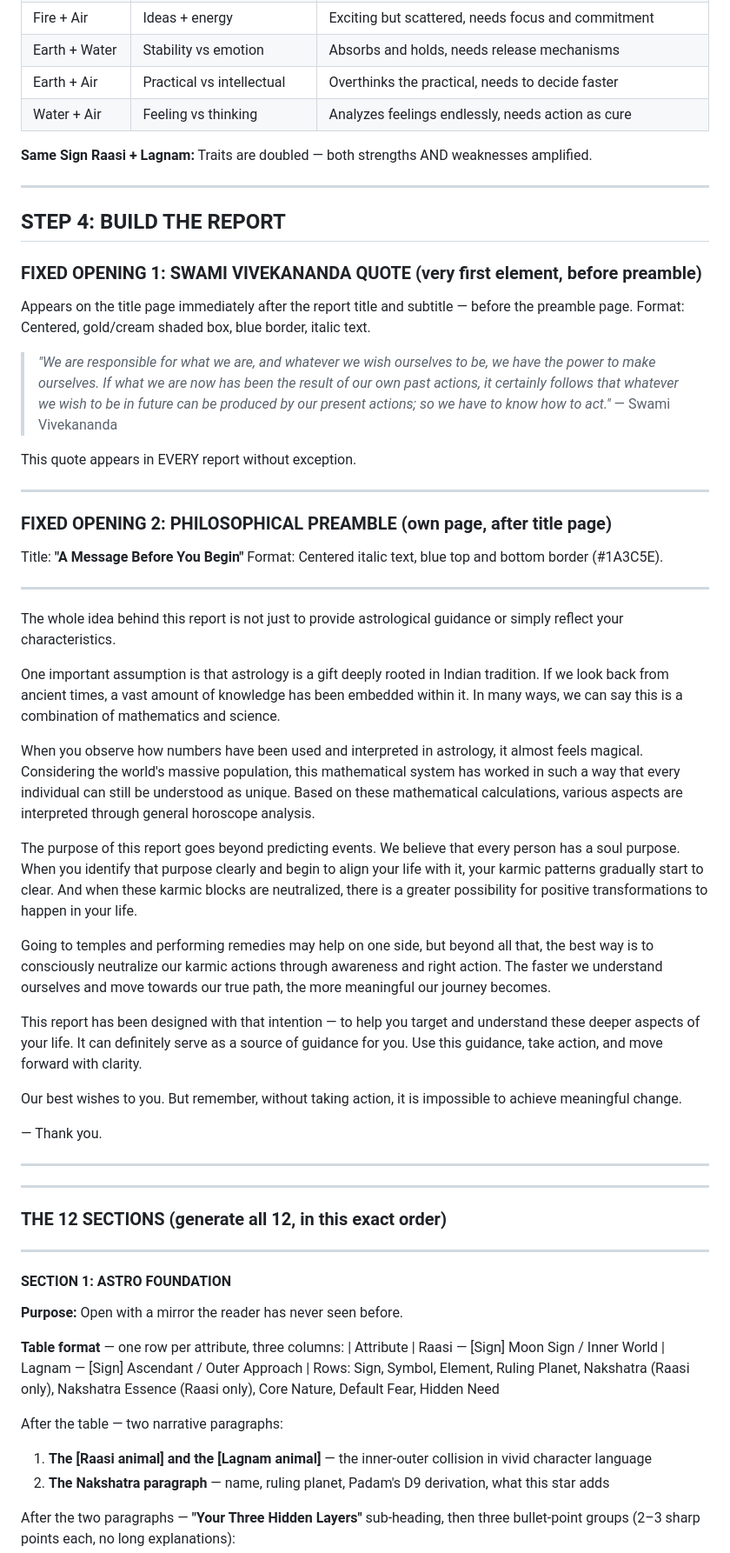
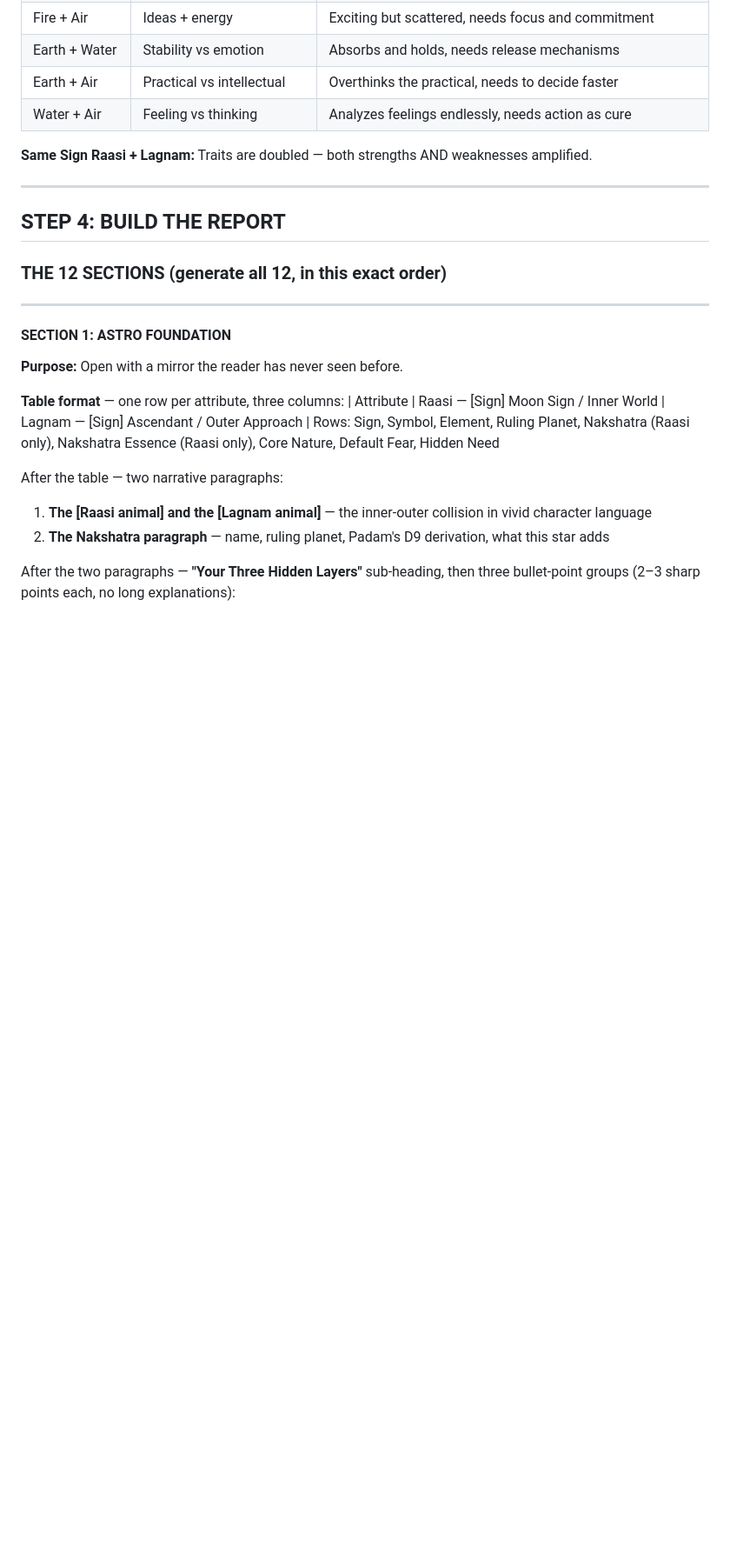
Before and after one commit to vd8761/astroraja, a Markdown page: src/lib/skill.md, the part around the change. Shown at 87% size. Drawn GitHub-style; blank space fills up the shorter version.

Commit message:
chore: remove hardcoded preamble from AI skill prompt so AI starts at Astro Foundation

```diff
--- a/src/lib/skill.md
+++ b/src/lib/skill.md
@@ -216,44 +216,6 @@ Before writing a single word of the report, perform this analysis:
 ---
 
 ## STEP 4: BUILD THE REPORT
-
-### FIXED OPENING 1: SWAMI VIVEKANANDA QUOTE (very first element, before preamble)
-
-Appears on the title page immediately after the report title and subtitle — before the preamble page.
-Format: Centered, gold/cream shaded box, blue border, italic text.
-
-> *"We are responsible for what we are, and whatever we wish ourselves to be, we have the power to make ourselves. If what we are now has been the result of our own past actions, it certainly follows that whatever we wish to be in future can be produced by our present actions; so we have to know how to act."*
-> — Swami Vivekananda
-
-This quote appears in EVERY report without exception.
-
----
-
-### FIXED OPENING 2: PHILOSOPHICAL PREAMBLE (own page, after title page)
-
-Title: **"A Message Before You Begin"**
-Format: Centered italic text, blue top and bottom border (#1A3C5E).
-
----
-The whole idea behind this report is not just to provide astrological guidance or simply reflect your characteristics.
-
-One important assumption is that astrology is a gift deeply rooted in Indian tradition. If we look back from ancient times, a vast amount of knowledge has been embedded within it. In many ways, we can say this is a combination of mathematics and science.
-
-When you observe how numbers have been used and interpreted in astrology, it almost feels magical. Considering the world's massive population, this mathematical system has worked in such a way that every individual can still be understood as unique. Based on these mathematical calculations, various aspects are interpreted through general horoscope analysis.
-
-The purpose of this report goes beyond predicting events. We believe that every person has a soul purpose. When you identify that purpose clearly and begin to align your life with it, your karmic patterns gradually start to clear. And when these karmic blocks are neutralized, there is a greater possibility for positive transformations to happen in your life.
-
-Going to temples and performing remedies may help on one side, but beyond all that, the best way is to consciously neutralize our karmic actions through awareness and right action. The faster we understand ourselves and move towards our true path, the more meaningful our journey becomes.
-
-This report has been designed with that intention — to help you target and understand these deeper aspects of your life. It can definitely serve as a source of guidance for you. Use this guidance, take action, and move forward with clarity.
-
-Our best wishes to you. But remember, without taking action, it is impossible to achieve meaningful change.
-
-— Thank you.
-
----
-
----
 
 ### THE 12 SECTIONS (generate all 12, in this exact order)
 
```
